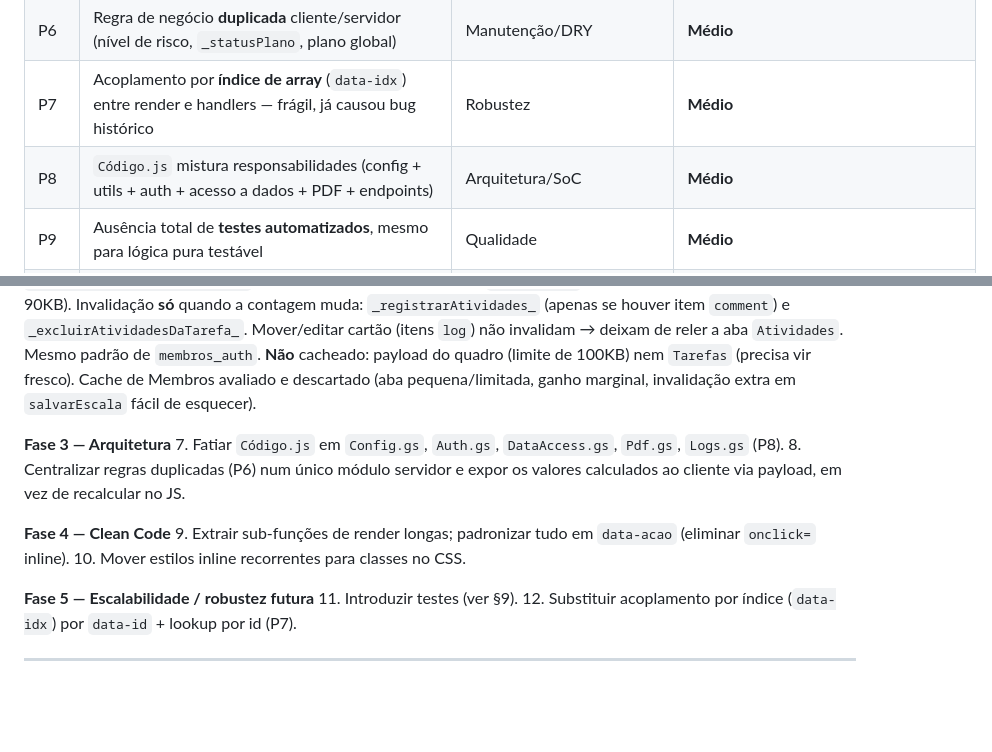
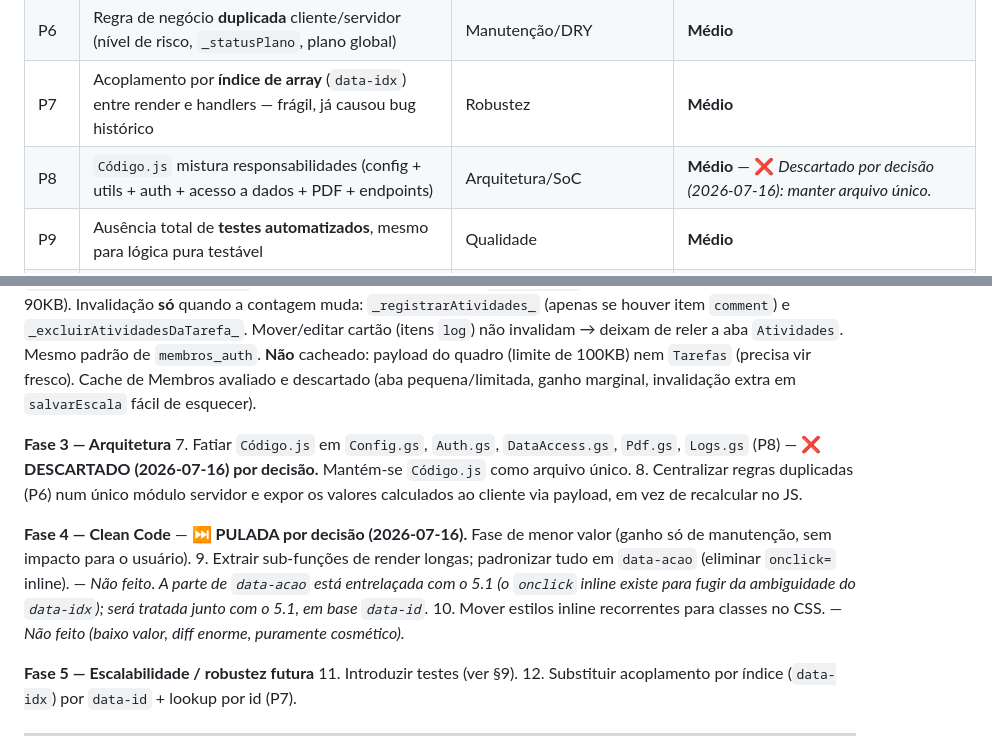
Before and after one commit to marcellomoura/sgq-ceqp-sucoas, a Markdown page: DOCUMENTACAO.md, 2 parts joined by grey strips. GitHub-like rendering; blank space fills up the shorter version.

Commit message:
docs: registra decisões de escopo (fatiar Código.js e Fase 4 descartados)
- P8 / item 3.1: manter Código.js como arquivo único (não fatiar).
- Fase 4 (Clean Code) pulada: baixo valor; a parte de data-acao fica para o 5.1.

Co-Authored-By: Claude Opus 4.8 <noreply@anthropic.com>

```diff
--- a/DOCUMENTACAO.md
+++ b/DOCUMENTACAO.md
@@ -35,7 +35,7 @@ O SGQ é um **web app monolítico de página única (SPA)** sobre Google Apps Sc
 | P5 | `deleteRow` em laço (`_excluirAtividadesDaTarefa_`, `excluirDocumento`, `excluirPlano`) — O(n) chamadas de API dentro do lock | Performance | **Médio** — ✅ *Resolvido 2026-07-16 (Fase 2.2): helper `_deleteRowsBatch_` agrupa em blocos contíguos via `deleteRows`.* |
 | P6 | Regra de negócio **duplicada** cliente/servidor (nível de risco, `_statusPlano`, plano global) | Manutenção/DRY | **Médio** |
 | P7 | Acoplamento por **índice de array** (`data-idx`) entre render e handlers — frágil, já causou bug histórico | Robustez | **Médio** |
-| P8 | `Código.js` mistura responsabilidades (config + utils + auth + acesso a dados + PDF + endpoints) | Arquitetura/SoC | **Médio** |
+| P8 | `Código.js` mistura responsabilidades (config + utils + auth + acesso a dados + PDF + endpoints) | Arquitetura/SoC | **Médio** — ❌ *Descartado por decisão (2026-07-16): manter arquivo único.* |
 | P9 | Ausência total de **testes automatizados**, mesmo para lógica pura testável | Qualidade | **Médio** |
 | P10 | Sanitização de HTML por **regex** (reconhecidamente não é parser) | Segurança | **Baixo** |
 | P11 | Código morto: `histJson` em `renderRiscosArquivados`; `state.afastamentos` fora da inicialização de `state` | Clean Code | **Baixo** |
@@ -178,12 +178,12 @@ Sistema de gestão da qualidade da **Comissão Especial de Qualidade e Padroniza
 6. Cache da contagem de comentários, invalidado em escrita (P2) — **✅ FEITO (Fase 2.3, 2026-07-16).** Novo `CACHE_KEY_COMENTARIOS` + `invalidarCacheComentarios_` (Código.js). `_contarComentariosPorTarefa_` virou cache-aware (lê o mapa do `ScriptCache`, calcula no miss, grava com guarda de 90KB). Invalidação **só** quando a contagem muda: `_registrarAtividades_` (apenas se houver item `comment`) e `_excluirAtividadesDaTarefa_`. Mover/editar cartão (itens `log`) não invalidam → deixam de reler a aba `Atividades`. Mesmo padrão de `membros_auth`. **Não** cacheado: payload do quadro (limite de 100KB) nem `Tarefas` (precisa vir fresco). Cache de Membros avaliado e descartado (aba pequena/limitada, ganho marginal, invalidação extra em `salvarEscala` fácil de esquecer).
 
 **Fase 3 — Arquitetura**
-7. Fatiar `Código.js` em `Config.gs`, `Auth.gs`, `DataAccess.gs`, `Pdf.gs`, `Logs.gs` (P8).
+7. Fatiar `Código.js` em `Config.gs`, `Auth.gs`, `DataAccess.gs`, `Pdf.gs`, `Logs.gs` (P8) — **❌ DESCARTADO (2026-07-16) por decisão.** Mantém-se `Código.js` como arquivo único.
 8. Centralizar regras duplicadas (P6) num único módulo servidor e expor os valores calculados ao cliente via payload, em vez de recalcular no JS.
 
-**Fase 4 — Clean Code**
-9. Extrair sub-funções de render longas; padronizar tudo em `data-acao` (eliminar `onclick=` inline).
-10. Mover estilos inline recorrentes para classes no CSS.
+**Fase 4 — Clean Code** — **⏭️ PULADA por decisão (2026-07-16).** Fase de menor valor (ganho só de manutenção, sem impacto para o usuário).
+9. Extrair sub-funções de render longas; padronizar tudo em `data-acao` (eliminar `onclick=` inline). — *Não feito. A parte de `data-acao` está entrelaçada com o 5.1 (o `onclick` inline existe para fugir da ambiguidade do `data-idx`); será tratada junto com o 5.1, em base `data-id`.*
+10. Mover estilos inline recorrentes para classes no CSS. — *Não feito (baixo valor, diff enorme, puramente cosmético).*
 
 **Fase 5 — Escalabilidade / robustez futura**
 11. Introduzir testes (ver §9).
```
